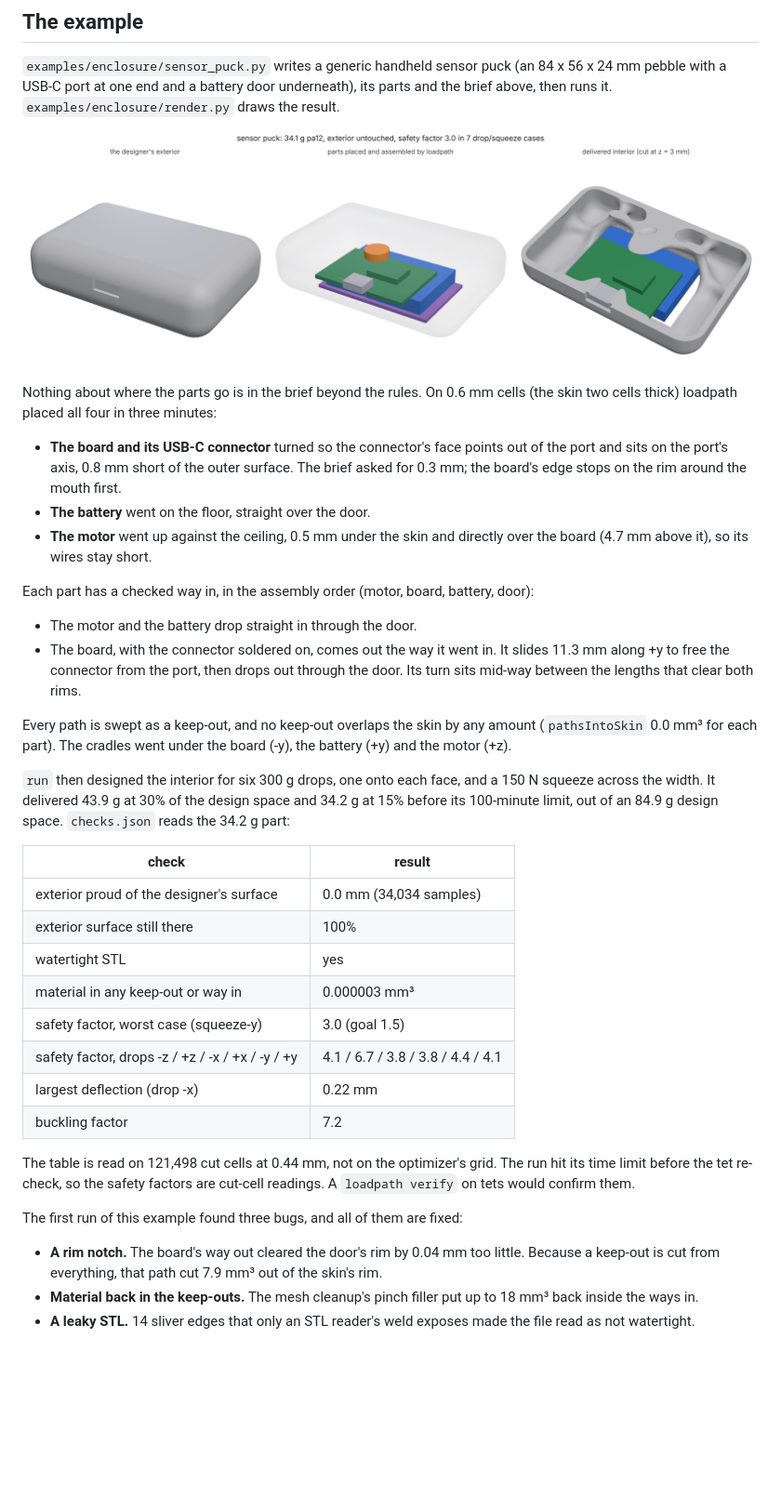
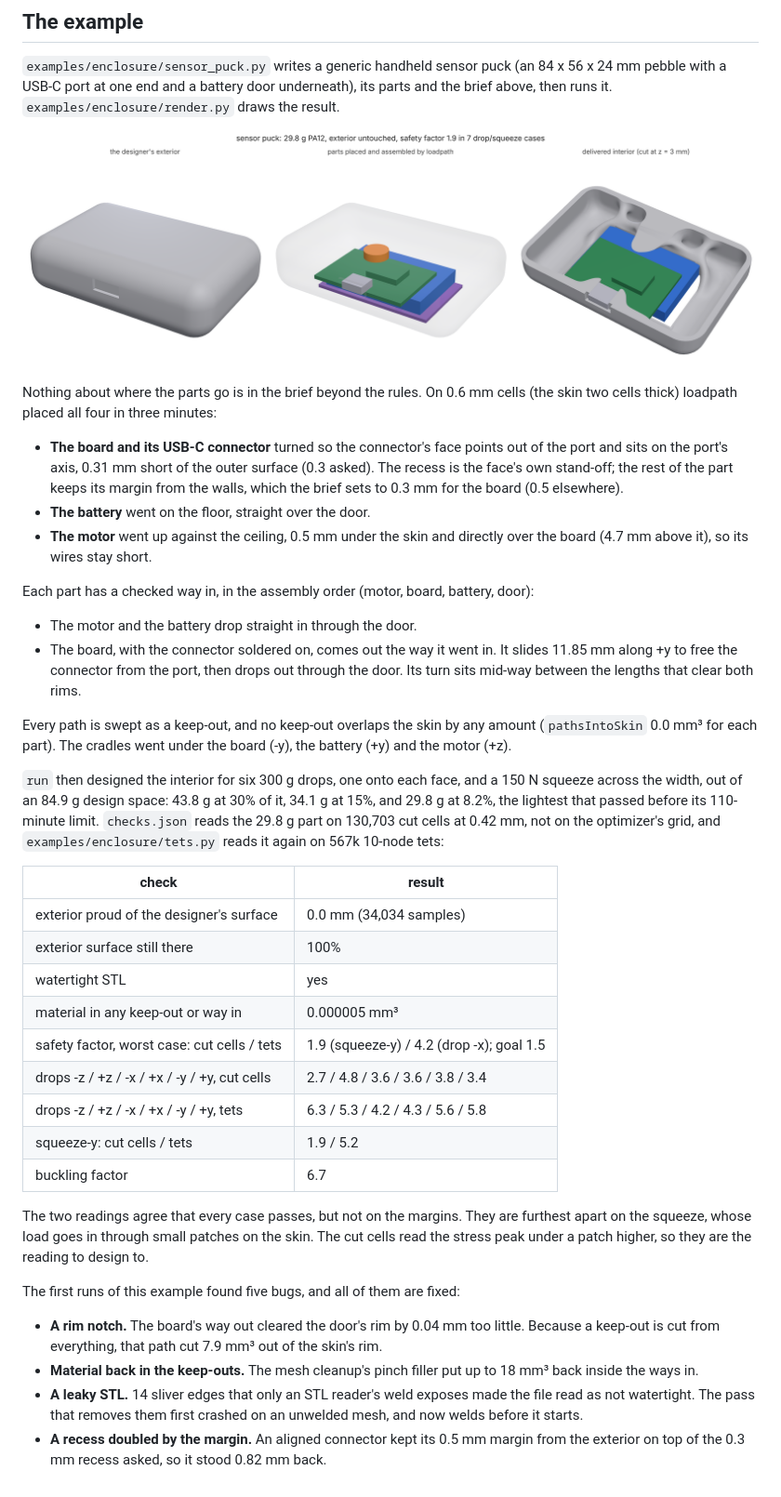
Before and after one commit to connorwhite-online/loadpath, a Markdown page: docs/ENCLOSURE.md, the part around the change. Shown at 93% size. Drawn GitHub-style; pictures changed too: docs/images/enclosure/sensor-puck.png; blank space fills up the shorter version.

```diff
--- a/docs/ENCLOSURE.md
+++ b/docs/ENCLOSURE.md
@@ -140,9 +140,10 @@ Nothing about where the parts go is in the brief beyond the rules. On
 minutes:
 
 - **The board and its USB-C connector** turned so the connector's face
-  points out of the port and sits on the port's axis, 0.8 mm short of the
-  outer surface. The brief asked for 0.3 mm; the board's edge stops on
-  the rim around the mouth first.
+  points out of the port and sits on the port's axis, 0.31 mm short of the
+  outer surface (0.3 asked). The recess is the face's own stand-off; the
+  rest of the part keeps its margin from the walls, which the brief sets
+  to 0.3 mm for the board (0.5 elsewhere).
 - **The battery** went on the floor, straight over the door.
 - **The motor** went up against the ceiling, 0.5 mm under the skin and
   directly over the board (4.7 mm above it), so its wires stay short.
@@ -152,36 +153,39 @@ battery, door):
 
 - The motor and the battery drop straight in through the door.
 - The board, with the connector soldered on, comes out the way it went
-  in. It slides 11.3 mm along +y to free the connector from the port, then
-  drops out through the door. Its turn sits mid-way between the lengths
-  that clear both rims.
+  in. It slides 11.85 mm along +y to free the connector from the port,
+  then drops out through the door. Its turn sits mid-way between the
+  lengths that clear both rims.
 
 Every path is swept as a keep-out, and no keep-out overlaps the skin by any
 amount (`pathsIntoSkin` 0.0 mm³ for each part). The cradles went under the
 board (-y), the battery (+y) and the motor (+z).
 
 `run` then designed the interior for six 300 g drops, one onto each face,
-and a 150 N squeeze across the width. It delivered 43.9 g at 30% of the
-design space and 34.2 g at 15% before its 100-minute limit, out of an
-84.9 g design space. `checks.json` reads the 34.2 g part:
+and a 150 N squeeze across the width, out of an 84.9 g design space:
+43.8 g at 30% of it, 34.1 g at 15%, and 29.8 g at 8.2%, the lightest that
+passed before its 110-minute limit. `checks.json` reads the 29.8 g part
+on 130,703 cut cells at 0.42 mm, not on the optimizer's grid, and
+`examples/enclosure/tets.py` reads it again on 567k 10-node tets:
 
 | check | result |
 |---|---|
 | exterior proud of the designer's surface | 0.0 mm (34,034 samples) |
 | exterior surface still there | 100% |
 | watertight STL | yes |
-| material in any keep-out or way in | 0.000003 mm³ |
-| safety factor, worst case (squeeze-y) | 3.0 (goal 1.5) |
-| safety factor, drops -z / +z / -x / +x / -y / +y | 4.1 / 6.7 / 3.8 / 3.8 / 4.4 / 4.1 |
-| largest deflection (drop -x) | 0.22 mm |
-| buckling factor | 7.2 |
+| material in any keep-out or way in | 0.000005 mm³ |
+| safety factor, worst case: cut cells / tets | 1.9 (squeeze-y) / 4.2 (drop -x); goal 1.5 |
+| drops -z / +z / -x / +x / -y / +y, cut cells | 2.7 / 4.8 / 3.6 / 3.6 / 3.8 / 3.4 |
+| drops -z / +z / -x / +x / -y / +y, tets | 6.3 / 5.3 / 4.2 / 4.3 / 5.6 / 5.8 |
+| squeeze-y: cut cells / tets | 1.9 / 5.2 |
+| buckling factor | 6.7 |
 
-The table is read on 121,498 cut cells at 0.44 mm, not on the
-optimizer's grid. The run hit its time limit before the tet re-check, so
-the safety factors are cut-cell readings. A `loadpath verify` on tets
-would confirm them.
+The two readings agree that every case passes, but not on the margins.
+They are furthest apart on the squeeze, whose load goes in through small
+patches on the skin. The cut cells read the stress peak under a patch
+higher, so they are the reading to design to.
 
-The first run of this example found three bugs, and all of them are fixed:
+The first runs of this example found five bugs, and all of them are fixed:
 
 - **A rim notch.** The board's way out cleared the door's rim by 0.04 mm
   too little. Because a keep-out is cut from everything, that path cut
@@ -189,4 +193,8 @@ The first run of this example found three bugs, and all of them are fixed:
 - **Material back in the keep-outs.** The mesh cleanup's pinch filler put
   up to 18 mm³ back inside the ways in.
 - **A leaky STL.** 14 sliver edges that only an STL reader's weld exposes
-  made the file read as not watertight.
+  made the file read as not watertight. The pass that removes them first
+  crashed on an unwelded mesh, and now welds before it starts.
+- **A recess doubled by the margin.** An aligned connector kept its
+  0.5 mm margin from the exterior on top of the 0.3 mm recess asked, so it
+  stood 0.82 mm back.
```
Also changed, not shown: README.md (+4 -3 lines), 1 other file.
